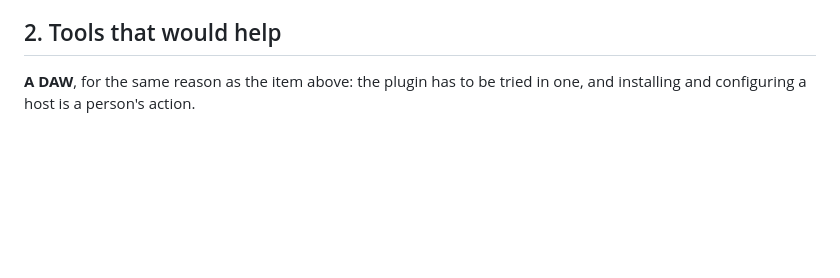
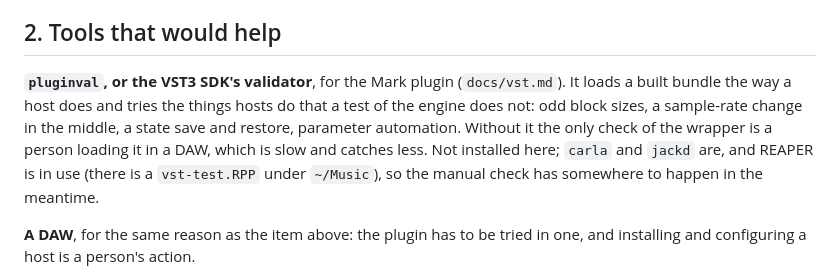
Before and after one commit to danja/fluidmark, a Markdown page: HUMANS.md, the part around the change. Rendered like a GitHub page; blank space fills up the shorter version.

```diff
--- a/HUMANS.md
+++ b/HUMANS.md
@@ -55,6 +55,11 @@ puts the previous image back. `bin/deploy.js` says what it did, and exits non-ze
       up to try one.
 
 ## 2. Tools that would help
+**`pluginval`, or the VST3 SDK's validator**, for the Mark plugin (`docs/vst.md`). It loads a built bundle the way a host
+does and tries the things hosts do that a test of the engine does not: odd block sizes, a sample-rate change in the middle,
+a state save and restore, parameter automation. Without it the only check of the wrapper is a person loading it in a DAW,
+which is slow and catches less. Not installed here; `carla` and `jackd` are, and REAPER is in use (there is a
+`vst-test.RPP` under `~/Music`), so the manual check has somewhere to happen in the meantime.
 
 **A DAW**, for the same reason as the item above: the plugin has to be tried in one, and
 installing and configuring a host is a person's action.
```
Also changed, not shown: TODO.md (+31 -7 lines), docs/vst.md (added, +179 -0 lines).
